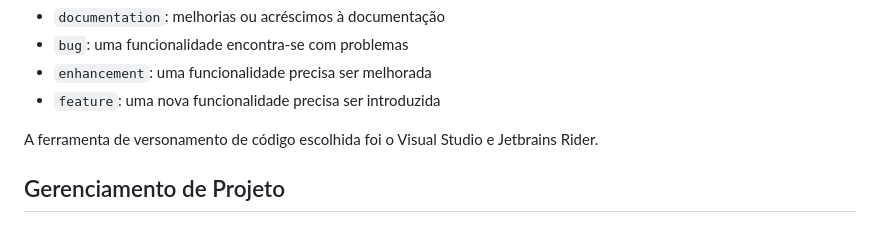
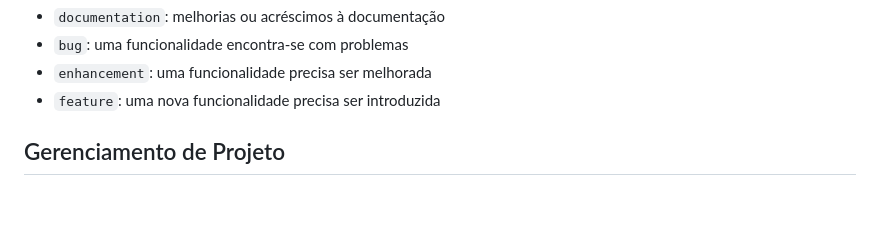
Before and after one commit to ICEI-PUC-Minas-PMV-ADS/pmv-ads-2023-2-e2-proj-int-t2-gaming-groove, a Markdown page: docs/03-Metodologia.md, the part around the change. Drawn GitHub-style; blank space fills up the shorter version.

Commit message:
docs: corrige metologia

```diff
--- a/docs/03-Metodologia.md
+++ b/docs/03-Metodologia.md
@@ -28,8 +28,6 @@ etiquetas:
 - `bug`: uma funcionalidade encontra-se com problemas
 - `enhancement`: uma funcionalidade precisa ser melhorada
 - `feature`: uma nova funcionalidade precisa ser introduzida
-
-A ferramenta de versonamento de código escolhida foi o Visual Studio e Jetbrains Rider.
 
 ## Gerenciamento de Projeto
 
```
